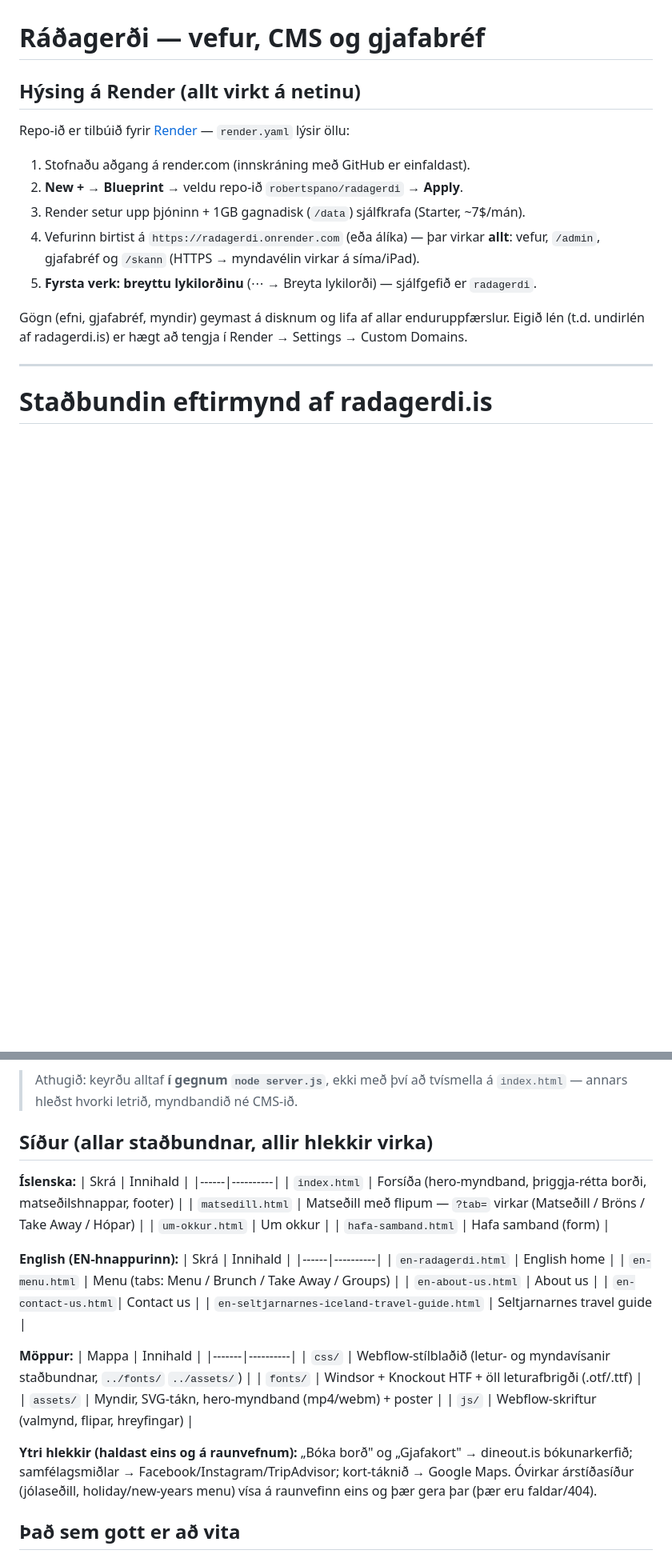
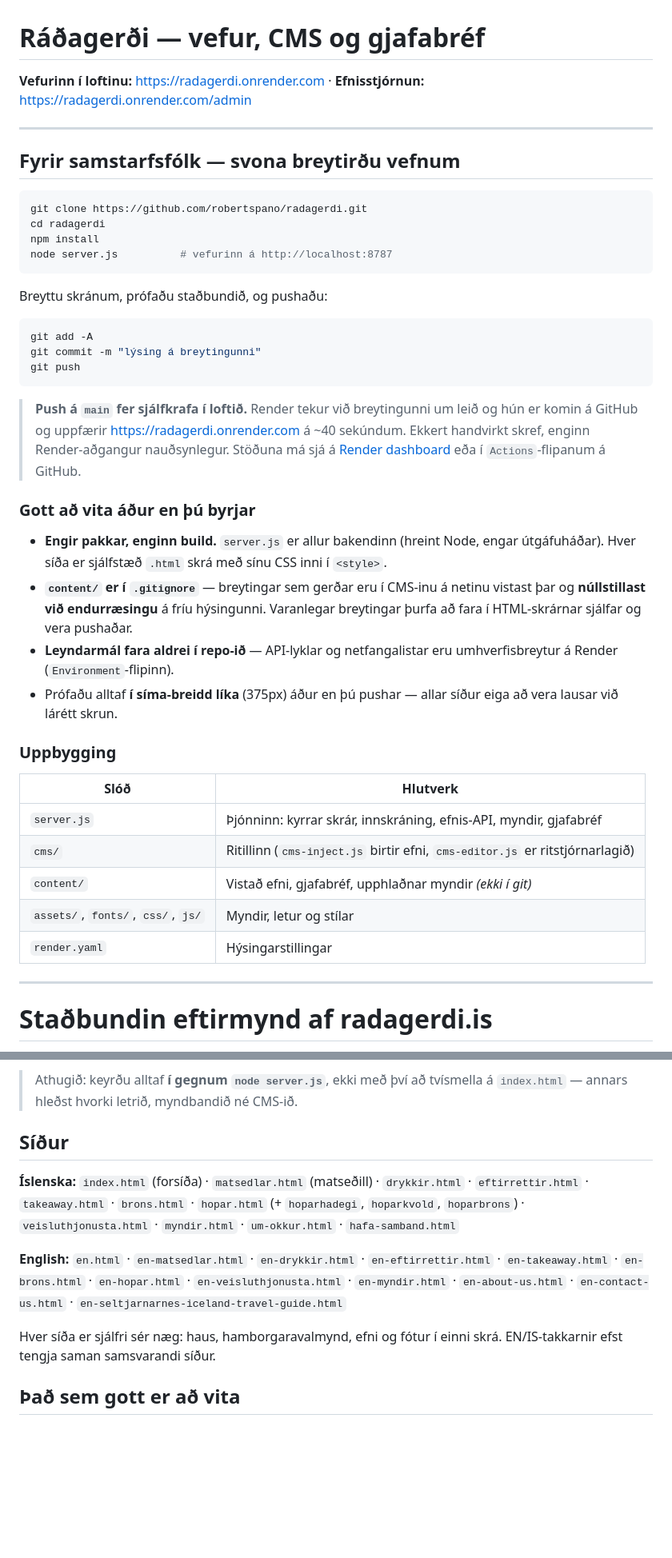
Before and after one commit to robertspano/radagerdi, a Markdown page: README.md, 2 parts joined by grey strips. Shown at 80% size. Drawn GitHub-style; blank space fills up the shorter version.

Commit message:
README: leiðbeiningar fyrir samstarfsfólk + uppfærður síðulisti
Push á main fer nú sjálfkrafa í loftið (Render GitHub App uppsett), svo hver sem er
með push-aðgang getur uppfært vefinn án Render-aðgangs.

Co-Authored-By: Claude Opus 5 <noreply@anthropic.com>

````diff
--- a/README.md
+++ b/README.md
@@ -1,17 +1,52 @@
 # Ráðagerði — vefur, CMS og gjafabréf
 
-## Hýsing á Render (allt virkt á netinu)
+**Vefurinn í loftinu:** <https://radagerdi.onrender.com> · **Efnisstjórnun:** <https://radagerdi.onrender.com/admin>
 
-Repo-ið er tilbúið fyrir [Render](https://render.com) — `render.yaml` lýsir öllu:
+---
 
-1. Stofnaðu aðgang á render.com (innskráning með GitHub er einfaldast).
-2. **New + → Blueprint** → veldu repo-ið `robertspano/radagerdi` → **Apply**.
-3. Render setur upp þjóninn + 1GB gagnadisk (`/data`) sjálfkrafa (Starter, ~7$/mán).
-4. Vefurinn birtist á `https://radagerdi.onrender.com` (eða álíka) — þar virkar **allt**: vefur, `/admin`, gjafabréf og `/skann` (HTTPS → myndavélin virkar á síma/iPad).
-5. **Fyrsta verk: breyttu lykilorðinu** (⋯ → Breyta lykilorði) — sjálfgefið er `radagerdi`.
+## Fyrir samstarfsfólk — svona breytirðu vefnum
 
-Gögn (efni, gjafabréf, myndir) geymast á disknum og lifa af allar enduruppfærslur.
-Eigið lén (t.d. undirlén af radagerdi.is) er hægt að tengja í Render → Settings → Custom Domains.
+```bash
+git clone https://github.com/robertspano/radagerdi.git
+cd radagerdi
+npm install
+node server.js          # vefurinn á http://localhost:8787
+```
+
+Breyttu skránum, prófaðu staðbundið, og pushaðu:
+
+```bash
+git add -A
+git commit -m "lýsing á breytingunni"
+git push
+```
+
+> **Push á `main` fer sjálfkrafa í loftið.** Render tekur við breytingunni um leið
+> og hún er komin á GitHub og uppfærir <https://radagerdi.onrender.com> á ~40 sekúndum.
+> Ekkert handvirkt skref, enginn Render-aðgangur nauðsynlegur.
+> Stöðuna má sjá á [Render dashboard](https://dashboard.render.com) eða í `Actions`-flipanum á GitHub.
+
+### Gott að vita áður en þú byrjar
+
+- **Engir pakkar, enginn build.** `server.js` er allur bakendinn (hreint Node, engar
+  útgáfuháðar). Hver síða er sjálfstæð `.html` skrá með sínu CSS inni í `<style>`.
+- **`content/` er í `.gitignore`** — breytingar sem gerðar eru í CMS-inu á netinu
+  vistast þar og **núllstillast við endurræsingu** á fríu hýsingunni. Varanlegar
+  breytingar þurfa að fara í HTML-skrárnar sjálfar og vera pushaðar.
+- **Leyndarmál fara aldrei í repo-ið** — API-lyklar og netfangalistar eru
+  umhverfisbreytur á Render (`Environment`-flipinn).
+- Prófaðu alltaf **í síma-breidd líka** (375px) áður en þú pushar — allar síður eiga
+  að vera lausar við lárétt skrun.
+
+### Uppbygging
+
+| Slóð | Hlutverk |
+|------|----------|
+| `server.js` | Þjónninn: kyrrar skrár, innskráning, efnis-API, myndir, gjafabréf |
+| `cms/` | Ritillinn (`cms-inject.js` birtir efni, `cms-editor.js` er ritstjórnarlagið) |
+| `content/` | Vistað efni, gjafabréf, upphlaðnar myndir *(ekki í git)* |
+| `assets/`, `fonts/`, `css/`, `js/` | Myndir, letur og stílar |
+| `render.yaml` | Hýsingarstillingar |
 
 ---
 
@@ -73,34 +108,20 @@ innskráð(ur); venjulegir gestir sjá bara vefinn.
 > Athugið: keyrðu alltaf **í gegnum `node server.js`**, ekki með því að tvísmella á
 > `index.html` — annars hleðst hvorki letrið, myndbandið né CMS-ið.
 
-## Síður (allar staðbundnar, allir hlekkir virka)
+## Síður
 
-**Íslenska:**
-| Skrá | Innihald |
-|------|----------|
-| `index.html`        | Forsíða (hero-myndband, þriggja-rétta borði, matseðilshnappar, footer) |
-| `matsedill.html`    | Matseðill með flipum — `?tab=` virkar (Matseðill / Bröns / Take Away / Hópar) |
-| `um-okkur.html`     | Um okkur |
-| `hafa-samband.html` | Hafa samband (form) |
+**Íslenska:** `index.html` (forsíða) · `matsedlar.html` (matseðill) · `drykkir.html` ·
+`eftirrettir.html` · `takeaway.html` · `brons.html` · `hopar.html` (+ `hoparhadegi`,
+`hoparkvold`, `hoparbrons`) · `veisluthjonusta.html` · `myndir.html` ·
+`um-okkur.html` · `hafa-samband.html`
 
-**English (EN-hnappurinn):**
-| Skrá | Innihald |
-|------|----------|
-| `en-radagerdi.html` | English home |
-| `en-menu.html`      | Menu (tabs: Menu / Brunch / Take Away / Groups) |
-| `en-about-us.html`  | About us |
-| `en-contact-us.html`| Contact us |
-| `en-seltjarnarnes-iceland-travel-guide.html` | Seltjarnarnes travel guide |
+**English:** `en.html` · `en-matsedlar.html` · `en-drykkir.html` · `en-eftirrettir.html` ·
+`en-takeaway.html` · `en-brons.html` · `en-hopar.html` · `en-veisluthjonusta.html` ·
+`en-myndir.html` · `en-about-us.html` · `en-contact-us.html` ·
+`en-seltjarnarnes-iceland-travel-guide.html`
 
-**Möppur:**
-| Mappa | Innihald |
-|-------|----------|
-| `css/`    | Webflow-stílblaðið (letur- og myndavísanir staðbundnar, `../fonts/` `../assets/`) |
-| `fonts/`  | Windsor + Knockout HTF + öll leturafbrigði (.otf/.ttf) |
-| `assets/` | Myndir, SVG-tákn, hero-myndband (mp4/webm) + poster |
-| `js/`     | Webflow-skriftur (valmynd, flipar, hreyfingar) |
-
-**Ytri hlekkir (haldast eins og á raunvefnum):** „Bóka borð" og „Gjafakort" → dineout.is bókunarkerfið; samfélagsmiðlar → Facebook/Instagram/TripAdvisor; kort-táknið → Google Maps. Óvirkar árstíðasíður (jólaseðill, holiday/new-years menu) vísa á raunvefinn eins og þær gera þar (þær eru faldar/404).
+Hver síða er sjálfri sér næg: haus, hamborgaravalmynd, efni og fótur í einni skrá.
+EN/IS-takkarnir efst tengja saman samsvarandi síður.
 
 ## Það sem gott er að vita
 
````
